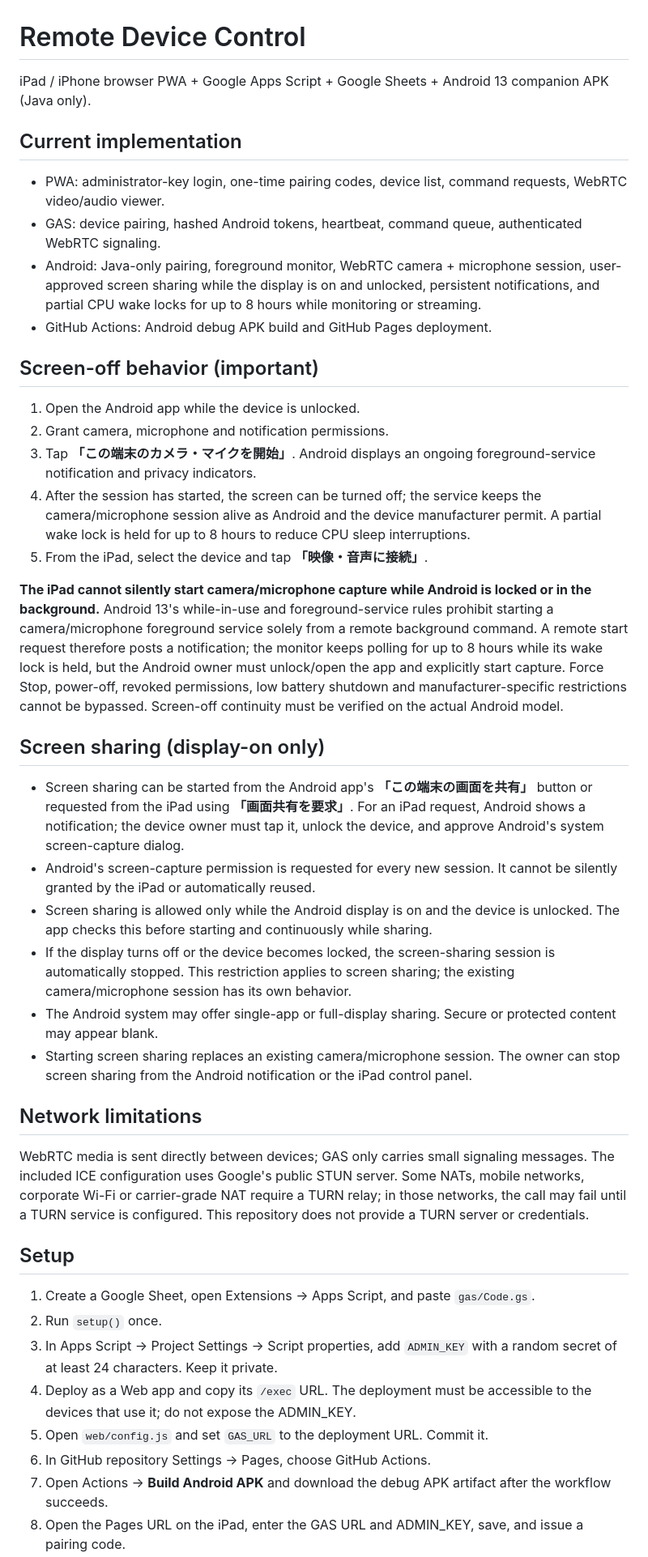
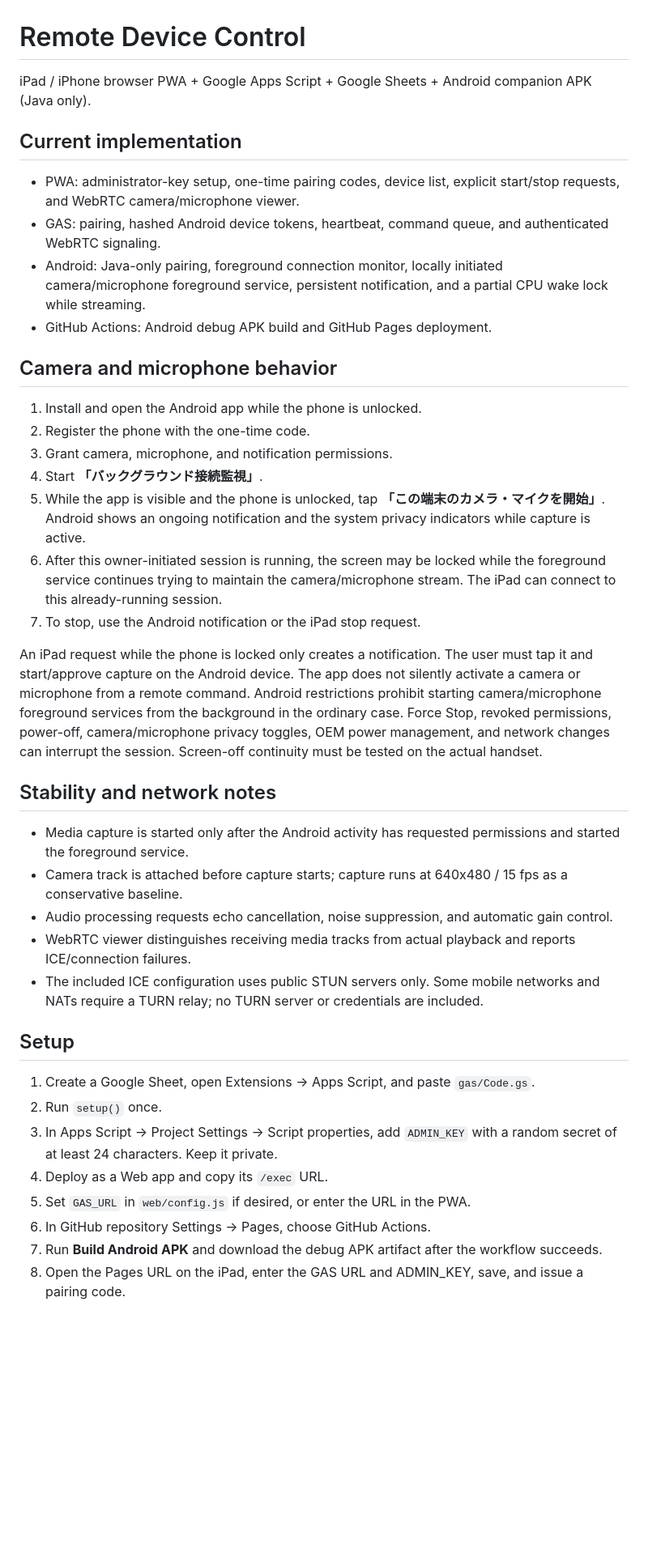
Before and after one commit to a09848281-prog/p2p-call-app, a Markdown page: README.md, the part around one of its changes. Shown at 81% size. GitHub-like rendering; blank space fills up the shorter version.

Commit message:
Document camera microphone consent and stability behavior

```diff
--- a/README.md
+++ b/README.md
@@ -1,39 +1,37 @@
 # Remote Device Control
 
-iPad / iPhone browser PWA + Google Apps Script + Google Sheets + Android 13 companion APK (Java only).
+iPad / iPhone browser PWA + Google Apps Script + Google Sheets + Android companion APK (Java only).
 
 ## Current implementation
-- PWA: administrator-key login, one-time pairing codes, device list, command requests, WebRTC video/audio viewer.
-- GAS: device pairing, hashed Android tokens, heartbeat, command queue, authenticated WebRTC signaling.
-- Android: Java-only pairing, foreground monitor, WebRTC camera + microphone session, user-approved screen sharing while the display is on and unlocked, persistent notifications, and partial CPU wake locks for up to 8 hours while monitoring or streaming.
+- PWA: administrator-key setup, one-time pairing codes, device list, explicit start/stop requests, and WebRTC camera/microphone viewer.
+- GAS: pairing, hashed Android device tokens, heartbeat, command queue, and authenticated WebRTC signaling.
+- Android: Java-only pairing, foreground connection monitor, locally initiated camera/microphone foreground service, persistent notification, and a partial CPU wake lock while streaming.
 - GitHub Actions: Android debug APK build and GitHub Pages deployment.
 
-## Screen-off behavior (important)
-1. Open the Android app while the device is unlocked.
-2. Grant camera, microphone and notification permissions.
-3. Tap **「この端末のカメラ・マイクを開始」**. Android displays an ongoing foreground-service notification and privacy indicators.
-4. After the session has started, the screen can be turned off; the service keeps the camera/microphone session alive as Android and the device manufacturer permit. A partial wake lock is held for up to 8 hours to reduce CPU sleep interruptions.
-5. From the iPad, select the device and tap **「映像・音声に接続」**.
+## Camera and microphone behavior
+1. Install and open the Android app while the phone is unlocked.
+2. Register the phone with the one-time code.
+3. Grant camera, microphone, and notification permissions.
+4. Start **「バックグラウンド接続監視」**.
+5. While the app is visible and the phone is unlocked, tap **「この端末のカメラ・マイクを開始」**. Android shows an ongoing notification and the system privacy indicators while capture is active.
+6. After this owner-initiated session is running, the screen may be locked while the foreground service continues trying to maintain the camera/microphone stream. The iPad can connect to this already-running session.
+7. To stop, use the Android notification or the iPad stop request.
 
-**The iPad cannot silently start camera/microphone capture while Android is locked or in the background.** Android 13's while-in-use and foreground-service rules prohibit starting a camera/microphone foreground service solely from a remote background command. A remote start request therefore posts a notification; the monitor keeps polling for up to 8 hours while its wake lock is held, but the Android owner must unlock/open the app and explicitly start capture. Force Stop, power-off, revoked permissions, low battery shutdown and manufacturer-specific restrictions cannot be bypassed. Screen-off continuity must be verified on the actual Android model.
+An iPad request while the phone is locked only creates a notification. The user must tap it and start/approve capture on the Android device. The app does not silently activate a camera or microphone from a remote command. Android restrictions prohibit starting camera/microphone foreground services from the background in the ordinary case. Force Stop, revoked permissions, power-off, camera/microphone privacy toggles, OEM power management, and network changes can interrupt the session. Screen-off continuity must be tested on the actual handset.
 
-## Screen sharing (display-on only)
-- Screen sharing can be started from the Android app's **「この端末の画面を共有」** button or requested from the iPad using **「画面共有を要求」**. For an iPad request, Android shows a notification; the device owner must tap it, unlock the device, and approve Android's system screen-capture dialog.
-- Android's screen-capture permission is requested for every new session. It cannot be silently granted by the iPad or automatically reused.
-- Screen sharing is allowed only while the Android display is on and the device is unlocked. The app checks this before starting and continuously while sharing.
-- If the display turns off or the device becomes locked, the screen-sharing session is automatically stopped. This restriction applies to screen sharing; the existing camera/microphone session has its own behavior.
-- The Android system may offer single-app or full-display sharing. Secure or protected content may appear blank.
-- Starting screen sharing replaces an existing camera/microphone session. The owner can stop screen sharing from the Android notification or the iPad control panel.
-
-## Network limitations
-WebRTC media is sent directly between devices; GAS only carries small signaling messages. The included ICE configuration uses Google's public STUN server. Some NATs, mobile networks, corporate Wi-Fi or carrier-grade NAT require a TURN relay; in those networks, the call may fail until a TURN service is configured. This repository does not provide a TURN server or credentials.
+## Stability and network notes
+- Media capture is started only after the Android activity has requested permissions and started the foreground service.
+- Camera track is attached before capture starts; capture runs at 640x480 / 15 fps as a conservative baseline.
+- Audio processing requests echo cancellation, noise suppression, and automatic gain control.
+- WebRTC viewer distinguishes receiving media tracks from actual playback and reports ICE/connection failures.
+- The included ICE configuration uses public STUN servers only. Some mobile networks and NATs require a TURN relay; no TURN server or credentials are included.
 
 ## Setup
 1. Create a Google Sheet, open Extensions → Apps Script, and paste `gas/Code.gs`.
 2. Run `setup()` once.
 3. In Apps Script → Project Settings → Script properties, add `ADMIN_KEY` with a random secret of at least 24 characters. Keep it private.
-4. Deploy as a Web app and copy its `/exec` URL. The deployment must be accessible to the devices that use it; do not expose the ADMIN_KEY.
-5. Open `web/config.js` and set `GAS_URL` to the deployment URL. Commit it.
+4. Deploy as a Web app and copy its `/exec` URL.
+5. Set `GAS_URL` in `web/config.js` if desired, or enter the URL in the PWA.
 6. In GitHub repository Settings → Pages, choose GitHub Actions.
-7. Open Actions → **Build Android APK** and download the debug APK artifact after the workflow succeeds.
+7. Run **Build Android APK** and download the debug APK artifact after the workflow succeeds.
 8. Open the Pages URL on the iPad, enter the GAS URL and ADMIN_KEY, save, and issue a pairing code.
```
Also changed, not shown: other parts of README.md (+4 -4 lines).
